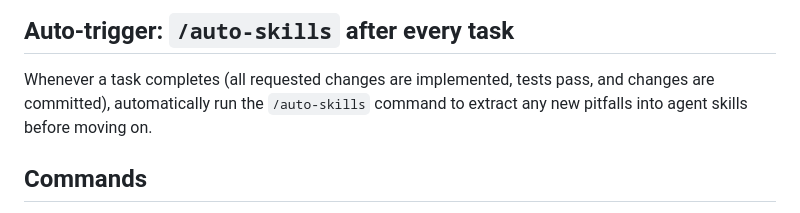
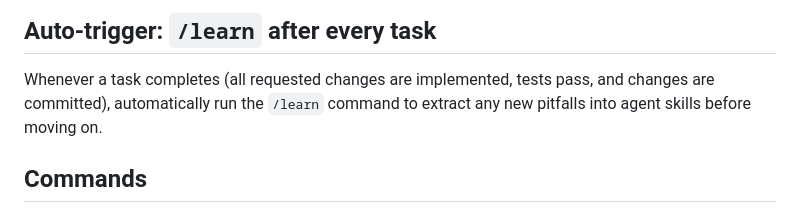
Before and after one commit to ignamiranda/fspez, a Markdown page: AGENTS.md, the part around the change. GitHub-like rendering.

Commit message:
Update task auto-trigger docs
- Switch the repo task completion hook from /auto-skills to /learn
- Keep the instruction aligned with the current knowledge workflow

```diff
--- a/AGENTS.md
+++ b/AGENTS.md
@@ -1,5 +1,5 @@
-## Auto-trigger: `/auto-skills` after every task
-Whenever a task completes (all requested changes are implemented, tests pass, and changes are committed), automatically run the `/auto-skills` command to extract any new pitfalls into agent skills before moving on.
+## Auto-trigger: `/learn` after every task
+Whenever a task completes (all requested changes are implemented, tests pass, and changes are committed), automatically run the `/learn` command to extract any new pitfalls into agent skills before moving on.
 
 ## Commands
 - `flutter analyze` — lint + static analysis (all errors)
```
